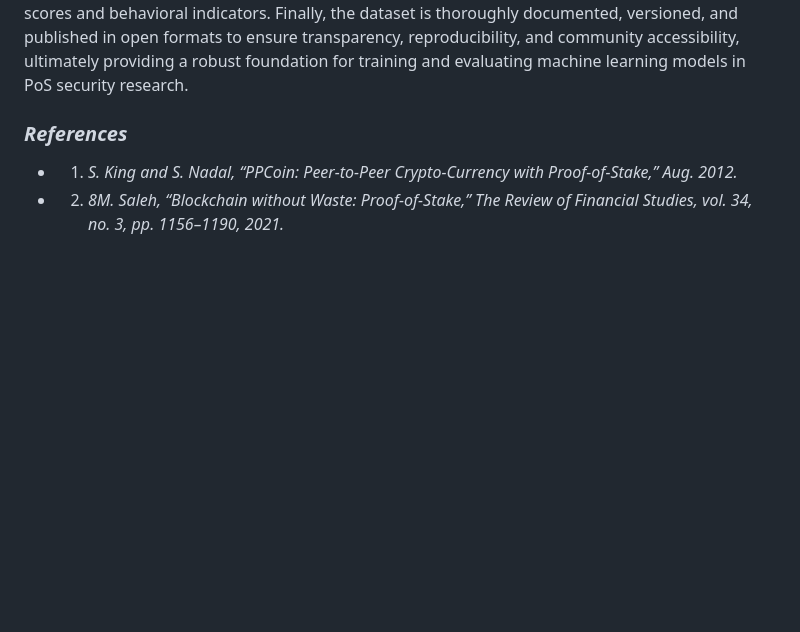
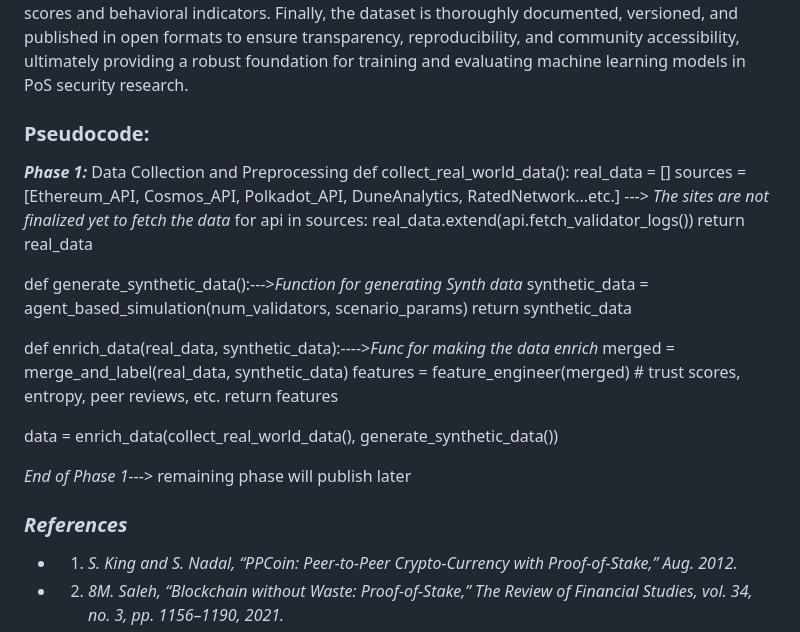
Before and after one commit to byzantron-research/aibyz-paper, a Markdown page: docs/paper/paper.md, the part around the change. Rendered like a GitHub page; blank space fills up the shorter version.

Commit message:
Add pseudocode for data collection and preprocessing phases in AI-driven validator selection framework (#28)

```diff
--- a/docs/paper/paper.md
+++ b/docs/paper/paper.md
@@ -67,6 +67,29 @@ A detail data collection method is shown below:
 
 The flowchart outlines a structured, four-phase pipeline for building a comprehensive dataset to support AI-driven validator selection in Proof-of-Stake blockchain networks. It begins with collecting authentic validator behavior data from multiple live blockchain APIs across Ethereum, Cosmos, and Polkadot. Parallel to this, synthetic data simulating various validator behaviors, including adversarial actions, is generated using agent-based simulations. Both real and synthetic data then undergo feature engineering and integration to create a rich, unified dataset with key metrics such as trust scores and behavioral indicators. Finally, the dataset is thoroughly documented, versioned, and published in open formats to ensure transparency, reproducibility, and community accessibility, ultimately providing a robust foundation for training and evaluating machine learning models in PoS security research.
 
+### Pseudocode:
+
+***Phase 1:*** Data Collection and Preprocessing
+def collect_real_world_data():
+    real_data = []
+    sources = [Ethereum_API, Cosmos_API, Polkadot_API, DuneAnalytics, RatedNetwork...etc.] ---> *The sites are not finalized yet to fetch the data*
+    for api in sources:
+        real_data.extend(api.fetch_validator_logs())
+    return real_data
+
+def generate_synthetic_data():--->*Function for generating Synth data*
+    synthetic_data = agent_based_simulation(num_validators, scenario_params)
+    return synthetic_data
+
+def enrich_data(real_data, synthetic_data):---->*Func for making the data enrich*
+    merged = merge_and_label(real_data, synthetic_data)
+    features = feature_engineer(merged)  # trust scores, entropy, peer reviews, etc.
+    return features
+
+data = enrich_data(collect_real_world_data(), generate_synthetic_data())
+
+*End of Phase 1*---> remaining phase will publish later
+
 
 
 
```
